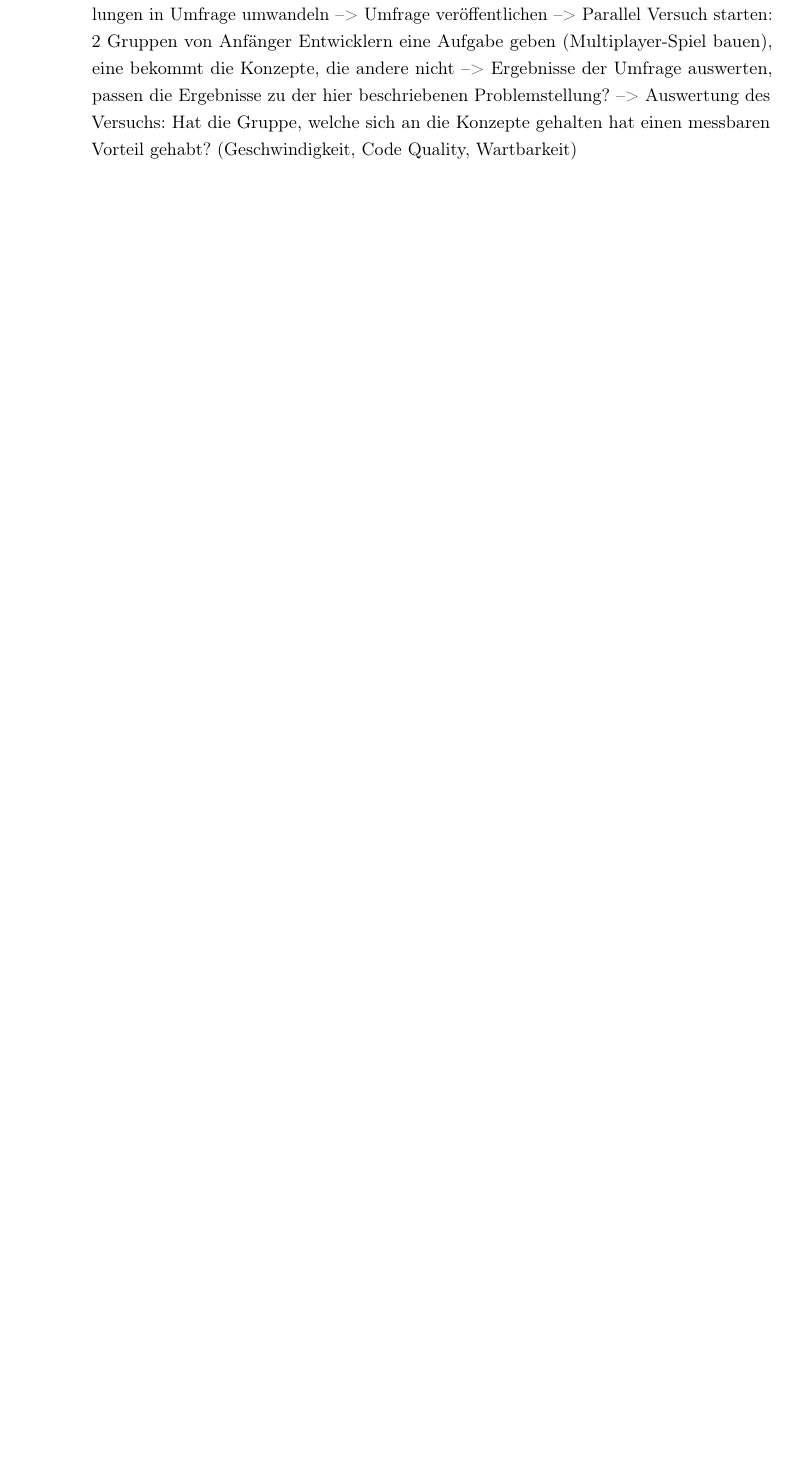
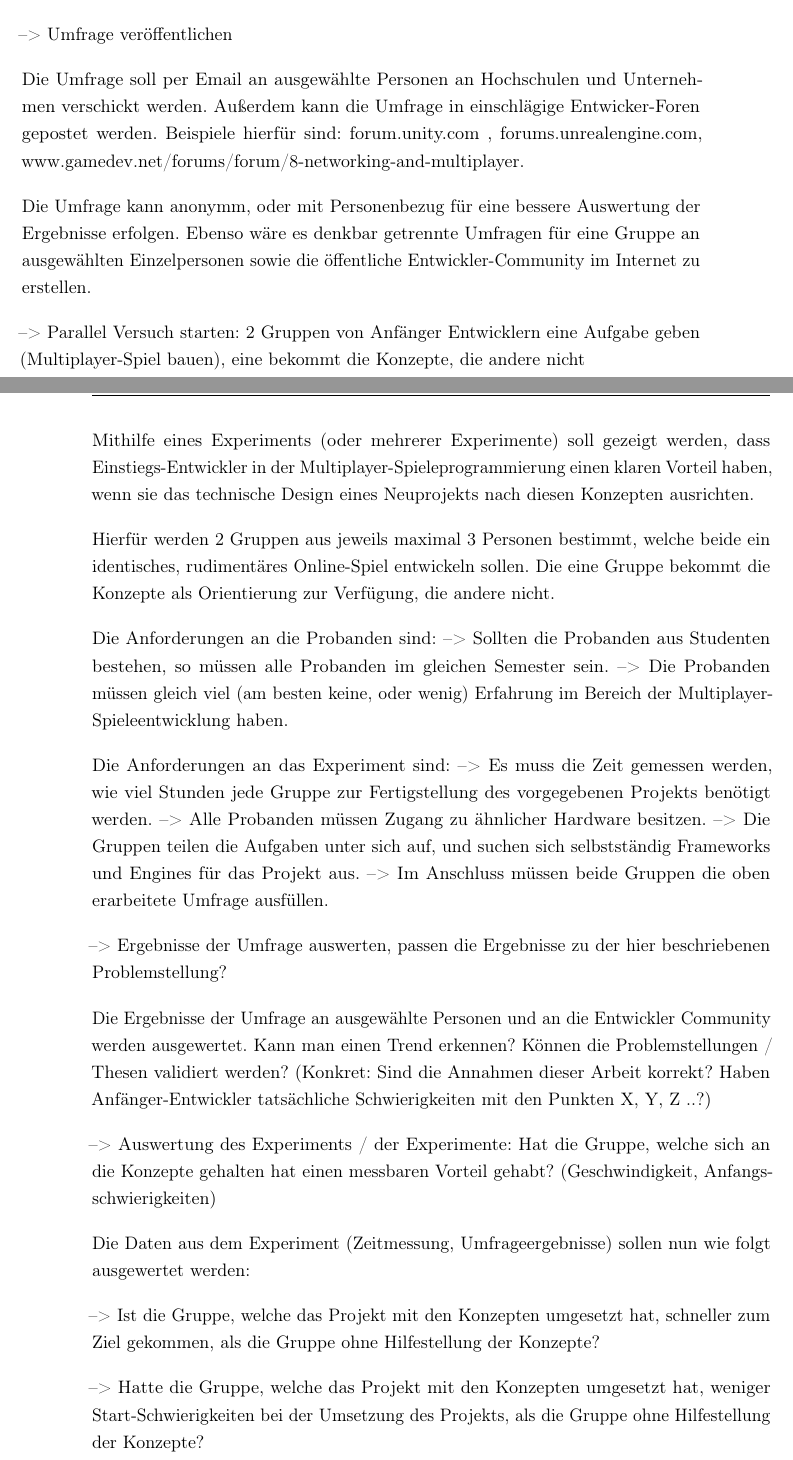
Before and after one commit to LeonSchaefer1/thesis_leon_schaefer, a LaTeX thesis (Master Thesis.tex, which reads content/03_Konzept.tex): part of page 33 of 38 before the commit and two parts of pages 34 and 35 of 40 after it, the two joined at a grey line, cut so that both start at the same text, the shorter picture padded with empty space. Compiled offline with pdfLaTeX; a LaTeX package or settings file that is missing is left out.

Commit message:
add content

```diff
--- a/content/03_Konzept.tex
+++ b/content/03_Konzept.tex
@@ -188,7 +212,6 @@ Repräsentative Umfragen
 Welche Fragestellungen müssen untersucht werden?
 	--> Welche Probleme haben angehende Entwickler für Online-Multiplayer Spiele?
 	--> Lassen sich diese Probleme auf die in dieser Arbeit beschriebenen Konzepte übersetzen?
-	--> Bringen die hier beschriebenen Konzepte einen Vorteil in der Praxis?)
+	--> Bringen die hier beschriebenen Konzepte einen Vorteil in der Praxis?
 
 Herangehensweise: (TODO: Jeden Punkt genauer beschreiben)
-	--> Passende Fragestellungen in Umfrage umwandeln
@@ -195,4 +231,37 @@ Herangehensweise: (TODO: Jeden Punkt genauer beschreiben)
+...weitere Fragen...
+
 	--> Umfrage veröffentlichen
+
+Die Umfrage soll per Email an ausgewählte Personen an Hochschulen und Unternehmen verschickt werden. Außerdem kann die Umfrage in einschlägige Entwicker-Foren gepostet werden. Beispiele hierfür sind: forum.unity.com , forums.unrealengine.com, www.gamedev.net/forums/forum/8-networking-and-multiplayer.
+
+Die Umfrage kann anonymm, oder mit Personenbezug für eine bessere Auswertung der Ergebnisse erfolgen. Ebenso wäre es denkbar getrennte Umfragen für eine Gruppe an ausgewählten Einzelpersonen sowie die öffentliche Entwickler-Community im Internet zu erstellen.
+
 	--> Parallel Versuch starten: 2 Gruppen von Anfänger Entwicklern eine Aufgabe geben (Multiplayer-Spiel bauen), eine bekommt die Konzepte, die andere nicht
+
+Mithilfe eines Experiments (oder mehrerer Experimente) soll gezeigt werden, dass Einstiegs-Entwickler in der Multiplayer-Spieleprogrammierung einen klaren Vorteil haben, wenn sie das technische Design eines Neuprojekts nach diesen Konzepten ausrichten.
+
+Hierfür werden 2 Gruppen aus jeweils maximal 3 Personen bestimmt, welche beide ein identisches, rudimentäres Online-Spiel entwickeln sollen. Die eine Gruppe bekommt die Konzepte als Orientierung zur Verfügung, die andere nicht.
+
+Die Anforderungen an die Probanden sind:
+--> Sollten die Probanden aus Studenten bestehen, so müssen alle Probanden im gleichen Semester sein.
+--> Die Probanden müssen gleich viel (am besten keine, oder wenig) Erfahrung im Bereich der Multiplayer-Spieleentwicklung haben.
+
+Die Anforderungen an das Experiment sind:
+--> Es muss die Zeit gemessen werden, wie viel Stunden jede Gruppe zur Fertigstellung des vorgegebenen Projekts benötigt werden.
+--> Alle Probanden müssen Zugang zu ähnlicher Hardware besitzen.
+--> Die Gruppen teilen die Aufgaben unter sich auf, und suchen sich selbstständig Frameworks und Engines für das Projekt aus.
+--> Im Anschluss müssen beide Gruppen die oben erarbeitete Umfrage ausfüllen.
+
+
 	--> Ergebnisse der Umfrage auswerten, passen die Ergebnisse zu der hier beschriebenen Problemstellung?
-	--> Auswertung des Versuchs: Hat die Gruppe, welche sich an die Konzepte gehalten hat einen messbaren Vorteil gehabt? (Geschwindigkeit, Code Quality, Wartbarkeit)
+
+Die Ergebnisse der Umfrage an ausgewählte Personen und an die Entwickler Community werden ausgewertet. Kann man einen Trend erkennen? Können die Problemstellungen / Thesen validiert werden?
+(Konkret: Sind die Annahmen dieser Arbeit korrekt? Haben Anfänger-Entwickler tatsächliche Schwierigkeiten mit den Punkten X, Y, Z ..?)
+
+	--> Auswertung des Experiments / der Experimente: Hat die Gruppe, welche sich an die Konzepte gehalten hat einen messbaren Vorteil gehabt? (Geschwindigkeit, Anfangsschwierigkeiten)
+
+Die Daten aus dem Experiment (Zeitmessung, Umfrageergebnisse) sollen nun wie folgt ausgewertet werden:
+
+--> Ist die Gruppe, welche das Projekt mit den Konzepten umgesetzt hat, schneller zum Ziel gekommen, als die Gruppe ohne Hilfestellung der Konzepte?
+
+--> Hatte die Gruppe, welche das Projekt mit den Konzepten umgesetzt hat, weniger Start-Schwierigkeiten bei der Umsetzung des Projekts, als die Gruppe ohne Hilfestellung der Konzepte?
```
Also changed, not shown: content/02_Hintergrund.tex (+4 -9 lines), Bachelor Thesis.pdf, images/Interest_Manager.jpg (added), content/03_Konzept.tex (43 more changed lines).
